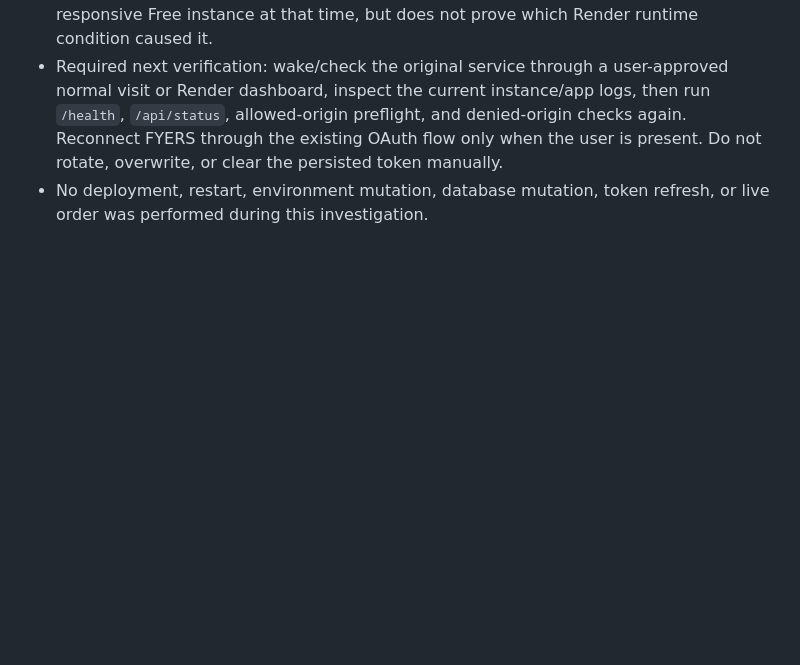
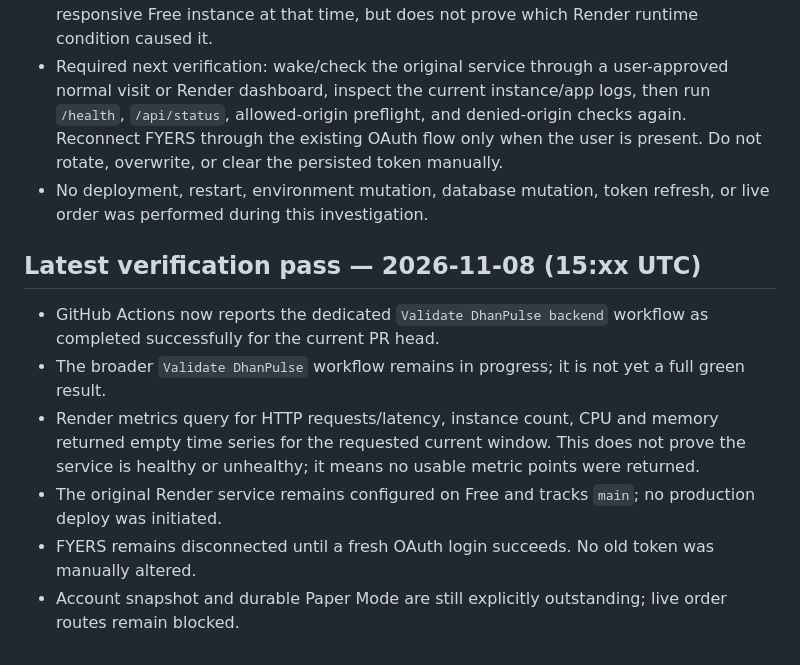
Before and after one commit to dongardivegajananvp-art/DhanPluse-V1, a Markdown page: docs/GV2VPD_IMPLEMENTATION_STATUS.md, the part around the change. Rendered like a GitHub page; blank space fills up the shorter version.

Commit message:
docs: record latest backend validation and Render checks

```diff
--- a/docs/GV2VPD_IMPLEMENTATION_STATUS.md
+++ b/docs/GV2VPD_IMPLEMENTATION_STATUS.md
@@ -50,3 +50,12 @@ This branch is a code implementation proposal for the existing DhanPluse-V1 repo
 - No Render request logs or service events were returned for the CI health-check window 13:50–14:15 UTC. This is consistent with an unreachable/asleep or otherwise non-responsive Free instance at that time, but does not prove which Render runtime condition caused it.
 - Required next verification: wake/check the original service through a user-approved normal visit or Render dashboard, inspect the current instance/app logs, then run `/health`, `/api/status`, allowed-origin preflight, and denied-origin checks again. Reconnect FYERS through the existing OAuth flow only when the user is present. Do not rotate, overwrite, or clear the persisted token manually.
 - No deployment, restart, environment mutation, database mutation, token refresh, or live order was performed during this investigation.
+
+## Latest verification pass — 2026-11-08 (15:xx UTC)
+
+- GitHub Actions now reports the dedicated `Validate DhanPulse backend` workflow as completed successfully for the current PR head.
+- The broader `Validate DhanPulse` workflow remains in progress; it is not yet a full green result.
+- Render metrics query for HTTP requests/latency, instance count, CPU and memory returned empty time series for the requested current window. This does not prove the service is healthy or unhealthy; it means no usable metric points were returned.
+- The original Render service remains configured on Free and tracks `main`; no production deploy was initiated.
+- FYERS remains disconnected until a fresh OAuth login succeeds. No old token was manually altered.
+- Account snapshot and durable Paper Mode are still explicitly outstanding; live order routes remain blocked.
```
